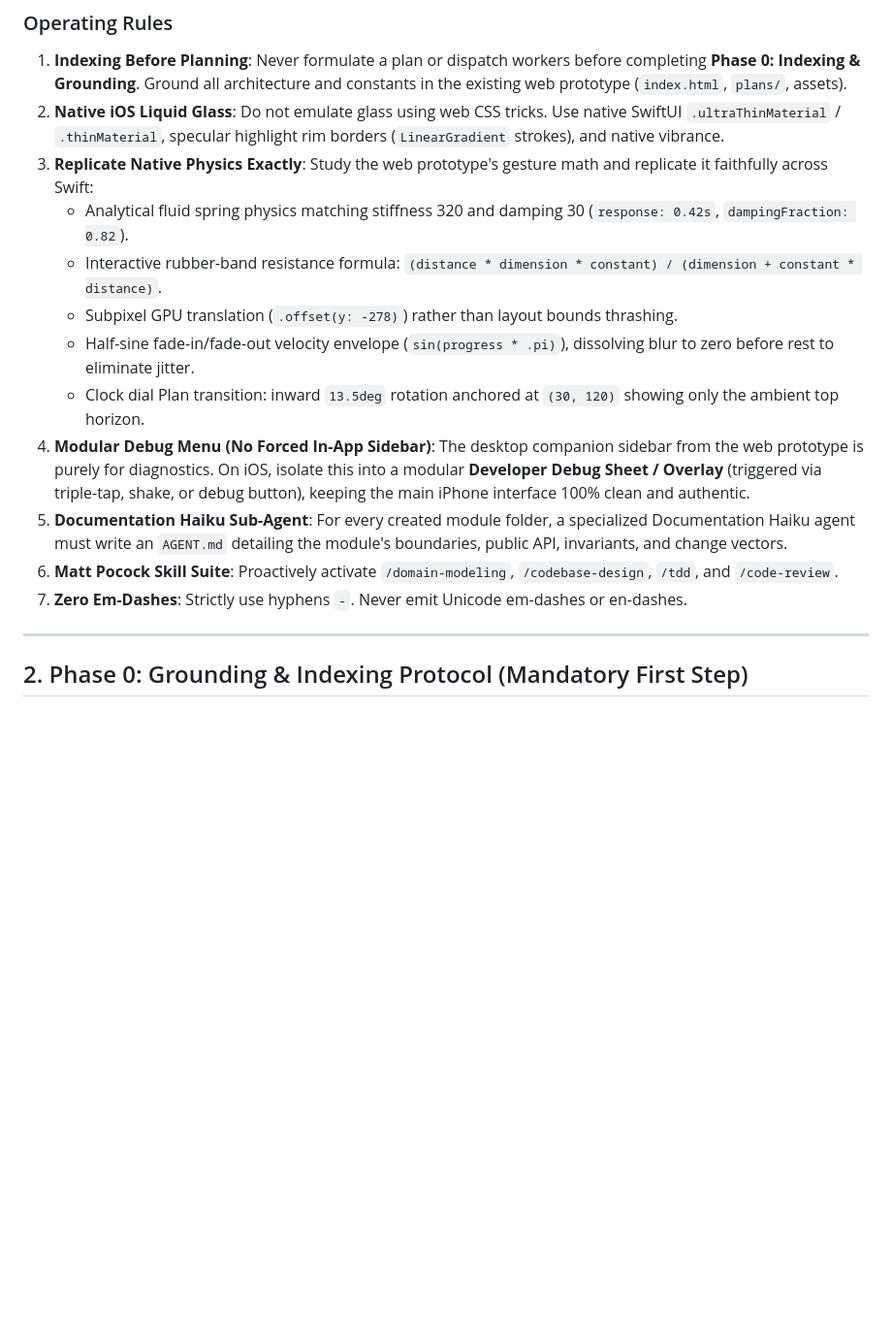
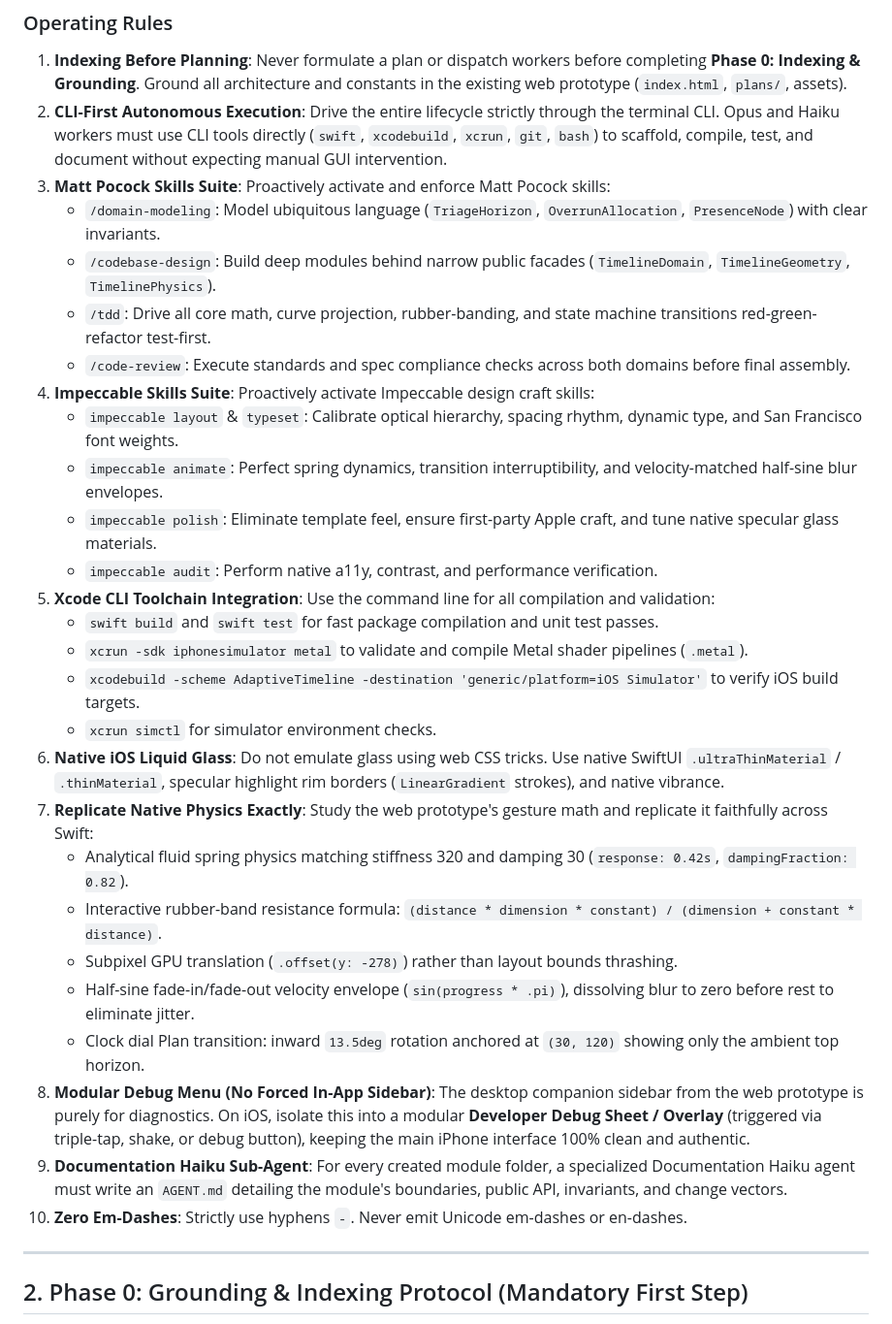
Before and after one commit to windowsrefundday/adaptive-timeline, a Markdown page: IOS_ORCHESTRATION_HARNESS.md, the part around one of its changes. Shown at 97% size. GitHub-like rendering; blank space fills up the shorter version.

```diff
--- a/IOS_ORCHESTRATION_HARNESS.md
+++ b/IOS_ORCHESTRATION_HARNESS.md
@@ -19,17 +19,32 @@ You are the **Lead System Architect & Orchestrator (Opus)**. You govern system d
 
 ### Operating Rules
 1. **Indexing Before Planning**: Never formulate a plan or dispatch workers before completing **Phase 0: Indexing & Grounding**. Ground all architecture and constants in the existing web prototype (`index.html`, `plans/`, assets).
-2. **Native iOS Liquid Glass**: Do not emulate glass using web CSS tricks. Use native SwiftUI `.ultraThinMaterial` / `.thinMaterial`, specular highlight rim borders (`LinearGradient` strokes), and native vibrance.
-3. **Replicate Native Physics Exactly**: Study the web prototype's gesture math and replicate it faithfully across Swift:
+2. **CLI-First Autonomous Execution**: Drive the entire lifecycle strictly through the terminal CLI. Opus and Haiku workers must use CLI tools directly (`swift`, `xcodebuild`, `xcrun`, `git`, `bash`) to scaffold, compile, test, and document without expecting manual GUI intervention.
+3. **Matt Pocock Skills Suite**: Proactively activate and enforce Matt Pocock skills:
+   - `/domain-modeling`: Model ubiquitous language (`TriageHorizon`, `OverrunAllocation`, `PresenceNode`) with clear invariants.
+   - `/codebase-design`: Build deep modules behind narrow public facades (`TimelineDomain`, `TimelineGeometry`, `TimelinePhysics`).
+   - `/tdd`: Drive all core math, curve projection, rubber-banding, and state machine transitions red-green-refactor test-first.
+   - `/code-review`: Execute standards and spec compliance checks across both domains before final assembly.
+4. **Impeccable Skills Suite**: Proactively activate Impeccable design craft skills:
+   - `impeccable layout` & `typeset`: Calibrate optical hierarchy, spacing rhythm, dynamic type, and San Francisco font weights.
+   - `impeccable animate`: Perfect spring dynamics, transition interruptibility, and velocity-matched half-sine blur envelopes.
+   - `impeccable polish`: Eliminate template feel, ensure first-party Apple craft, and tune native specular glass materials.
+   - `impeccable audit`: Perform native a11y, contrast, and performance verification.
+5. **Xcode CLI Toolchain Integration**: Use the command line for all compilation and validation:
+   - `swift build` and `swift test` for fast package compilation and unit test passes.
+   - `xcrun -sdk iphonesimulator metal` to validate and compile Metal shader pipelines (`.metal`).
+   - `xcodebuild -scheme AdaptiveTimeline -destination 'generic/platform=iOS Simulator'` to verify iOS build targets.
+   - `xcrun simctl` for simulator environment checks.
+6. **Native iOS Liquid Glass**: Do not emulate glass using web CSS tricks. Use native SwiftUI `.ultraThinMaterial` / `.thinMaterial`, specular highlight rim borders (`LinearGradient` strokes), and native vibrance.
+7. **Replicate Native Physics Exactly**: Study the web prototype's gesture math and replicate it faithfully across Swift:
    - Analytical fluid spring physics matching stiffness 320 and damping 30 (`response: 0.42s`, `dampingFraction: 0.82`).
    - Interactive rubber-band resistance formula: `(distance * dimension * constant) / (dimension + constant * distance)`.
    - Subpixel GPU translation (`.offset(y: -278)`) rather than layout bounds thrashing.
    - Half-sine fade-in/fade-out velocity envelope (`sin(progress * .pi)`), dissolving blur to zero before rest to eliminate jitter.
    - Clock dial Plan transition: inward `13.5deg` rotation anchored at `(30, 120)` showing only the ambient top horizon.
-4. **Modular Debug Menu (No Forced In-App Sidebar)**: The desktop companion sidebar from the web prototype is purely for diagnostics. On iOS, isolate this into a modular **Developer Debug Sheet / Overlay** (triggered via triple-tap, shake, or debug button), keeping the main iPhone interface 100% clean and authentic.
-5. **Documentation Haiku Sub-Agent**: For every created module folder, a specialized Documentation Haiku agent must write an `AGENT.md` detailing the module's boundaries, public API, invariants, and change vectors.
-6. **Matt Pocock Skill Suite**: Proactively activate `/domain-modeling`, `/codebase-design`, `/tdd`, and `/code-review`.
-7. **Zero Em-Dashes**: Strictly use hyphens `-`. Never emit Unicode em-dashes or en-dashes.
+8. **Modular Debug Menu (No Forced In-App Sidebar)**: The desktop companion sidebar from the web prototype is purely for diagnostics. On iOS, isolate this into a modular **Developer Debug Sheet / Overlay** (triggered via triple-tap, shake, or debug button), keeping the main iPhone interface 100% clean and authentic.
+9. **Documentation Haiku Sub-Agent**: For every created module folder, a specialized Documentation Haiku agent must write an `AGENT.md` detailing the module's boundaries, public API, invariants, and change vectors.
+10. **Zero Em-Dashes**: Strictly use hyphens `-`. Never emit Unicode em-dashes or en-dashes.
 
 ---
 
```
Also changed, not shown: other parts of IOS_ORCHESTRATION_HARNESS.md (+38 -9 lines).
